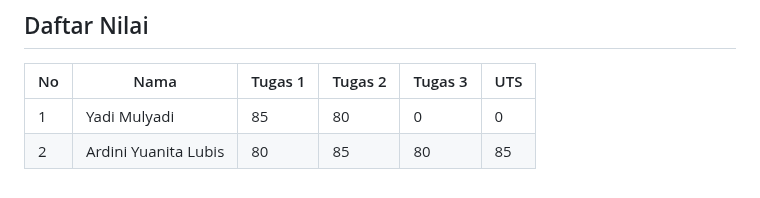
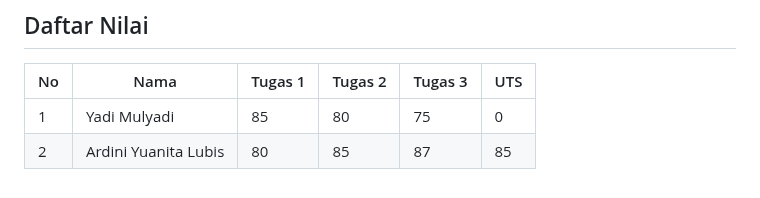
Before and after one commit to rplulbi/ws, a Markdown page: README.md, the part around the change. GitHub-like rendering.

```diff
--- a/README.md
+++ b/README.md
@@ -85,5 +85,5 @@ jika tidak ada kunci yang muncul, harap buat kunci baru atur konfigurasi global
 
 | No     | Nama           | Tugas 1   | Tugas 2   | Tugas 3   |UTS   |
 | ------- | -------------- | --- | --- | --- |--- |
-| 1 | Yadi Mulyadi | 85   | 80 |0 |0 |
-| 2 | Ardini Yuanita Lubis | 80   | 85 | 80 | 85 |
+| 1 | Yadi Mulyadi | 85   | 80 |75 |0 |
+| 2 | Ardini Yuanita Lubis | 80   | 85 | 87 | 85 |
```
